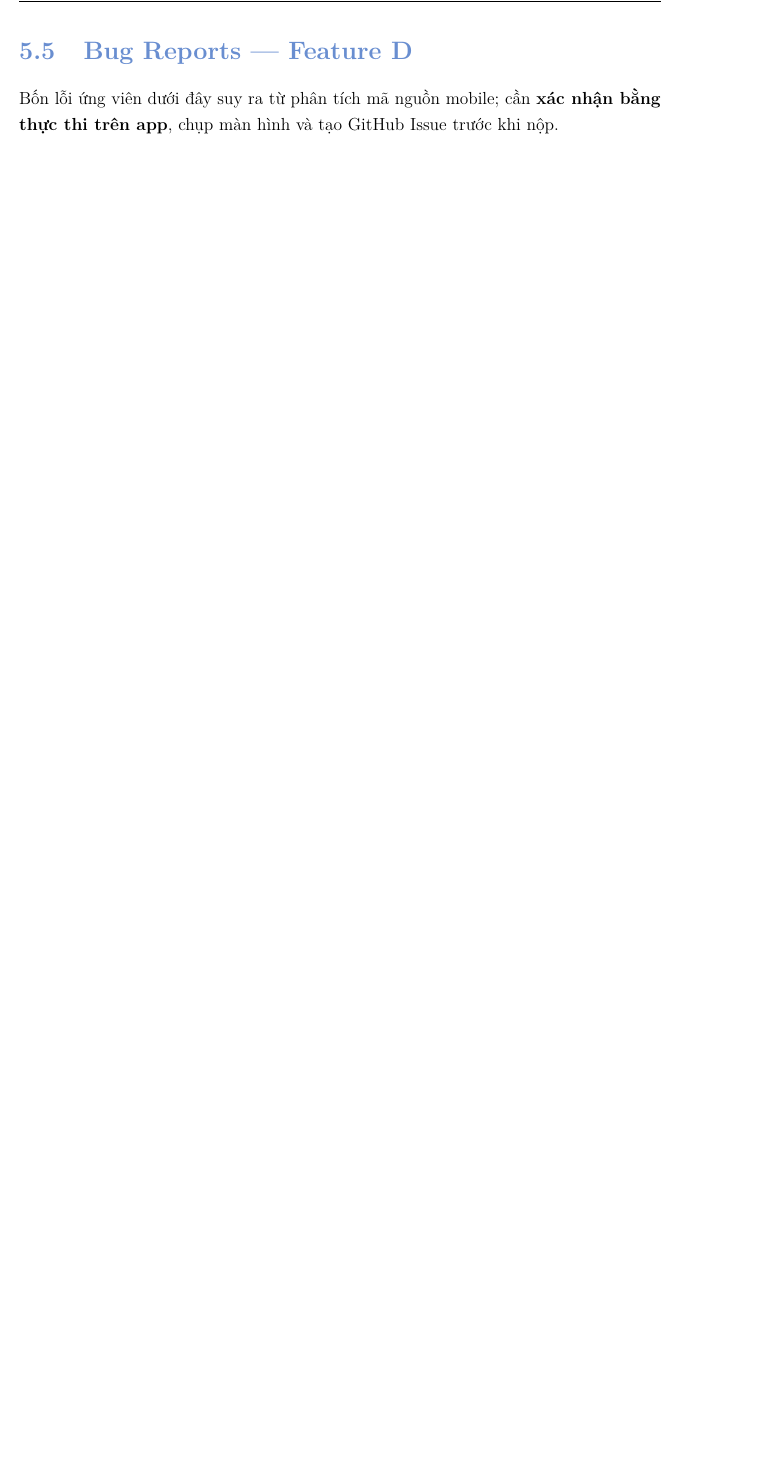
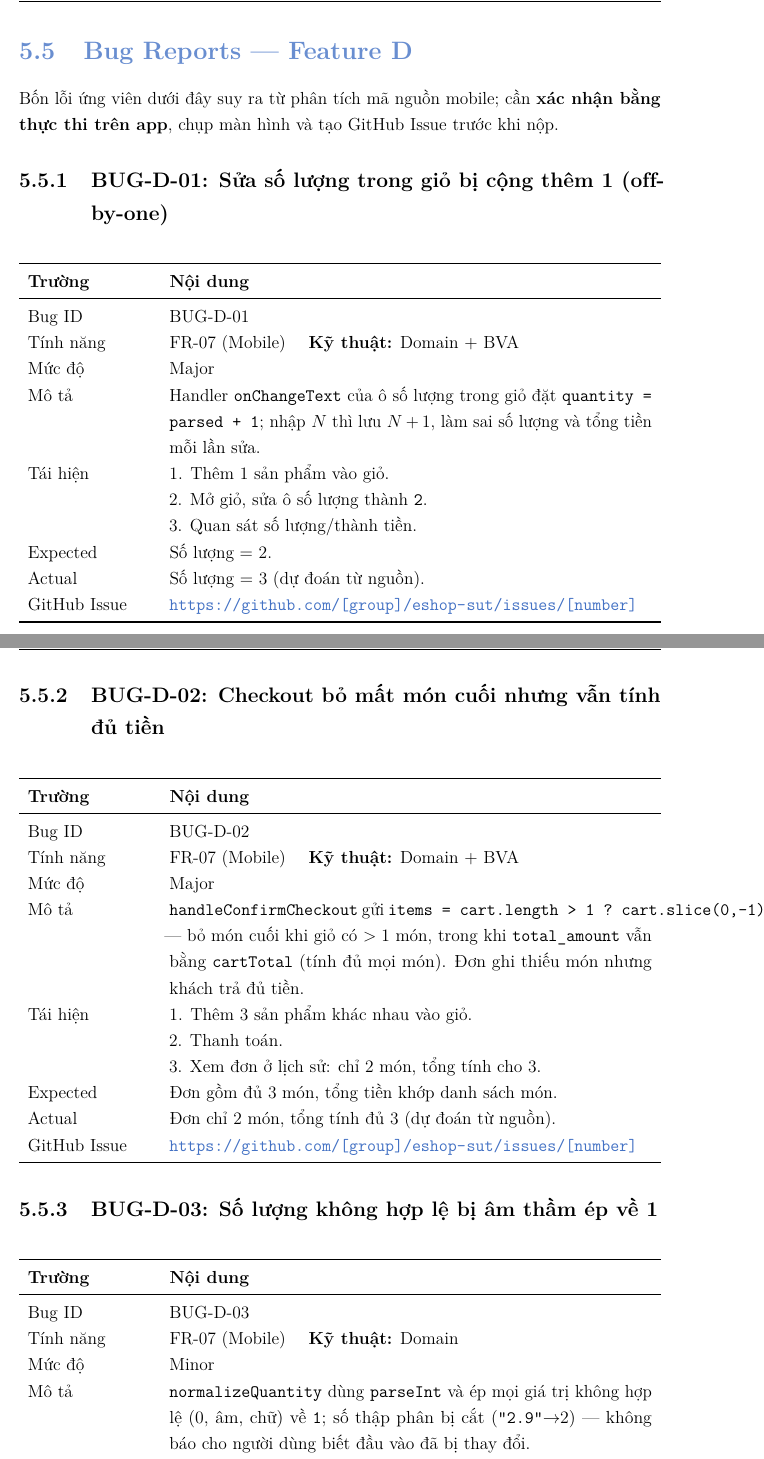
Before and after one commit to dinosauce-285/HW02-Software-Testing, a LaTeX document (main.tex): part of page 50 of 59 before the commit and two parts of pages 50 and 51 of 61 after it, the two joined at a grey line, cut so that both start at the same text, the shorter picture padded with empty space. Compiled offline with pdfLaTeX.

Commit message:
docs(bug): report BUG-D-01..04 candidate bugs for mobile cart

```diff
--- a/main.tex
+++ b/main.tex
@@ -1574,4 +1574,61 @@ làm lộ lỗi bỏ món cuối (BUG-D-02).
 \section{Bug Reports — Feature D}
 Bốn lỗi ứng viên dưới đây suy ra từ phân tích mã nguồn mobile; cần \textbf{xác nhận bằng thực
 thi trên app}, chụp màn hình và tạo GitHub Issue trước khi nộp.
-% BUGS-D-HERE
+\subsection{BUG-D-01: Sửa số lượng trong giỏ bị cộng thêm 1 (off-by-one)}
+\begin{table}[H]
+    \centering
+    \begin{tabularx}{\linewidth}{L{3cm} X}
+        \toprule
+        \textbf{Trường} & \textbf{Nội dung} \\
+        \midrule
+        Bug ID       & BUG-D-01 \\
+        Tính năng    & FR-07 (Mobile) \quad\textbf{Kỹ thuật:} Domain + BVA \\
+        Mức độ       & Major \\
+        Mô tả        & Handler \texttt{onChangeText} của ô số lượng trong giỏ đặt \texttt{quantity = parsed + 1}; nhập $N$ thì lưu $N+1$, làm sai số lượng và tổng tiền mỗi lần sửa. \\
+        Tái hiện     & 1. Thêm 1 sản phẩm vào giỏ. \newline 2. Mở giỏ, sửa ô số lượng thành \texttt{2}. \newline 3. Quan sát số lượng/thành tiền. \\
+        Expected     & Số lượng = 2. \\
+        Actual       & Số lượng = 3 (dự đoán từ nguồn). \\
+        GitHub Issue & \url{https://github.com/[group]/eshop-sut/issues/[number]} \\
+        \bottomrule
+    \end{tabularx}
+\end{table}
+% \begin{figure}[H]\centering\includegraphics[width=0.8\linewidth]{bug_d_01.png}\caption{Screenshot — BUG-D-01}\end{figure}
+
+\subsection{BUG-D-02: Checkout bỏ mất món cuối nhưng vẫn tính đủ tiền}
+\begin{table}[H]
+    \centering
+    \begin{tabularx}{\linewidth}{L{3cm} X}
+        \toprule
+        \textbf{Trường} & \textbf{Nội dung} \\
+        \midrule
+        Bug ID       & BUG-D-02 \\
+        Tính năng    & FR-07 (Mobile) \quad\textbf{Kỹ thuật:} Domain + BVA \\
+        Mức độ       & Major \\
+        Mô tả        & \texttt{handleConfirmCheckout} gửi \verb|items = cart.length > 1 ? cart.slice(0,-1) : cart| — bỏ món cuối khi giỏ có $>1$ món, trong khi \texttt{total\_amount} vẫn bằng \texttt{cartTotal} (tính đủ mọi món). Đơn ghi thiếu món nhưng khách trả đủ tiền. \\
+        Tái hiện     & 1. Thêm 3 sản phẩm khác nhau vào giỏ. \newline 2. Thanh toán. \newline 3. Xem đơn ở lịch sử: chỉ 2 món, tổng tính cho 3. \\
+        Expected     & Đơn gồm đủ 3 món, tổng tiền khớp danh sách món. \\
+        Actual       & Đơn chỉ 2 món, tổng tính đủ 3 (dự đoán từ nguồn). \\
+        GitHub Issue & \url{https://github.com/[group]/eshop-sut/issues/[number]} \\
+        \bottomrule
+    \end{tabularx}
+\end{table}
+% \begin{figure}[H]\centering\includegraphics[width=0.8\linewidth]{bug_d_02.png}\caption{Screenshot — BUG-D-02}\end{figure}
+
+\subsection{BUG-D-03: Số lượng không hợp lệ bị âm thầm ép về 1}
+\begin{table}[H]
+    \centering
+    \begin{tabularx}{\linewidth}{L{3cm} X}
+        \toprule
+        \textbf{Trường} & \textbf{Nội dung} \\
+        \midrule
+        Bug ID       & BUG-D-03 \\
+        Tính năng    & FR-07 (Mobile) \quad\textbf{Kỹ thuật:} Domain \\
+        Mức độ       & Minor \\
+        Mô tả        & \texttt{normalizeQuantity} dùng \texttt{parseInt} và ép mọi giá trị không hợp lệ (0, âm, chữ) về \texttt{1}; số thập phân bị cắt (\texttt{"2.9"}$\to$2) — không báo cho người dùng biết đầu vào đã bị thay đổi. \\
+        Tái hiện     & 1. Trang chi tiết, nhập số lượng \texttt{0} (hoặc \texttt{-2}, \texttt{abc}, \texttt{2.9}). \newline 2. Thêm vào giỏ. \\
+        Expected     & Báo lỗi/không cho thêm với số lượng không hợp lệ. \\
+        Actual       & Âm thầm thêm với số lượng 1 (hoặc phần nguyên) (dự đoán từ nguồn). \\
+        GitHub Issue & \url{https://github.com/[group]/eshop-sut/issues/[number]} \\
+        \bottomrule
+    \end{tabularx}
+\end{table}
@@ -1577,0 +1642 @@ thi trên app}, chụp màn hình và tạo GitHub Issue trước khi nộp.
+        \textbf{Trường} & \textbf{Nội dung} \\
@@ -1577,0 +1646 @@ thi trên app}, chụp màn hình và tạo GitHub Issue trước khi nộp.
+        Mức độ       & Minor \\
```
Also changed, not shown: main.tex (19 more changed lines).
